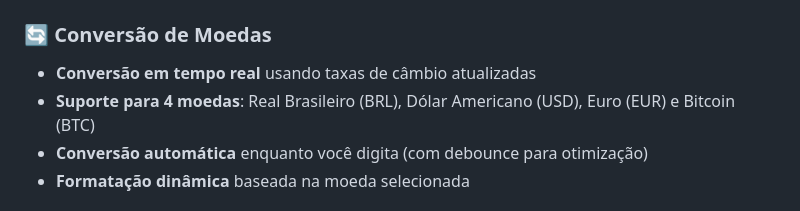
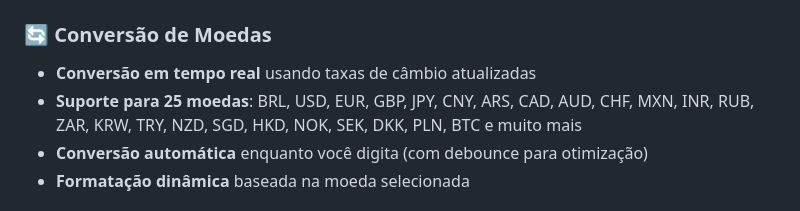
Before and after one commit to maxgsandre/PROJETO-CONVERT-MONEY, a Markdown page: README.md, the part around the change. GitHub-like rendering.

Commit message:
docs: atualiza README com 25 moedas suportadas

```diff
--- a/README.md
+++ b/README.md
@@ -8,7 +8,7 @@
 
 ### 🔄 Conversão de Moedas
 - **Conversão em tempo real** usando taxas de câmbio atualizadas
-- **Suporte para 4 moedas**: Real Brasileiro (BRL), Dólar Americano (USD), Euro (EUR) e Bitcoin (BTC)
+- **Suporte para 25 moedas**: BRL, USD, EUR, GBP, JPY, CNY, ARS, CAD, AUD, CHF, MXN, INR, RUB, ZAR, KRW, TRY, NZD, SGD, HKD, NOK, SEK, DKK, PLN, BTC e muito mais
 - **Conversão automática** enquanto você digita (com debounce para otimização)
 - **Formatação dinâmica** baseada na moeda selecionada
 
```
